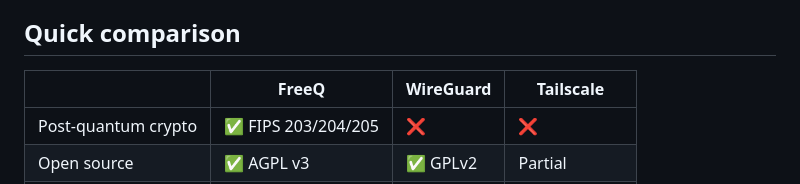
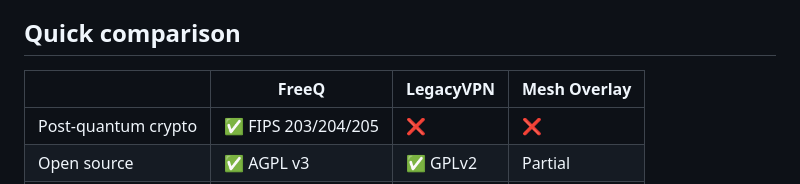
Before and after one commit to freeq-io/freeq-core, a Markdown page: README.md, the part around the change. Rendered like a GitHub page.

Commit message:
Update VPN comparison table with new names

```diff
--- a/README.md
+++ b/README.md
@@ -34,7 +34,7 @@ FreeQ wraps all traffic between trusted endpoints in **hybrid post-quantum tunne
 
 ## Quick comparison
 
-|                        | FreeQ              | WireGuard     | Tailscale      |
+|                        | FreeQ              | LegacyVPN     | Mesh Overlay   |
 |------------------------|--------------------|---------------|----------------|
 | Post-quantum crypto    | ✅ FIPS 203/204/205 | ❌             | ❌              |
 | Open source            | ✅ AGPL v3          | ✅ GPLv2       | Partial        |
```
